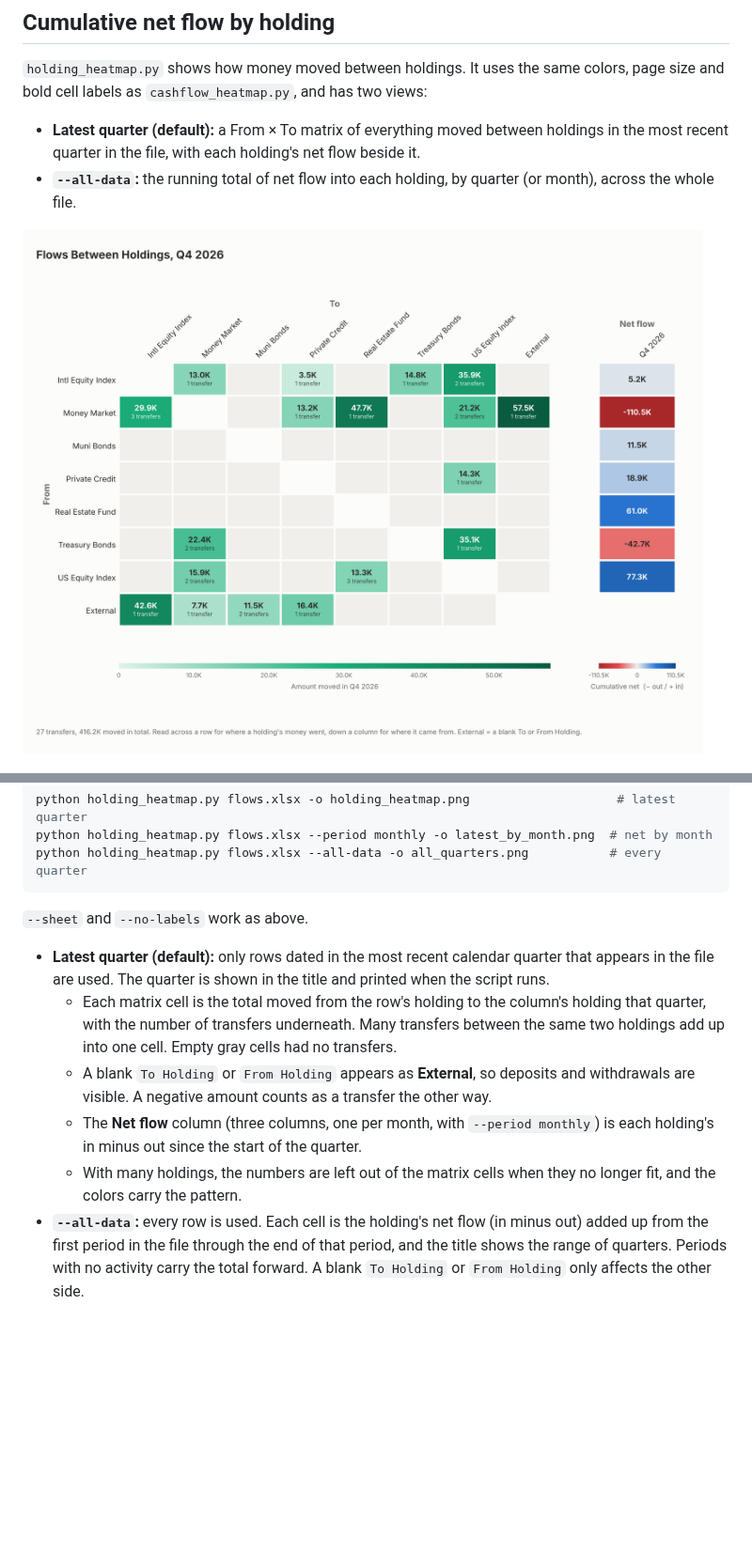
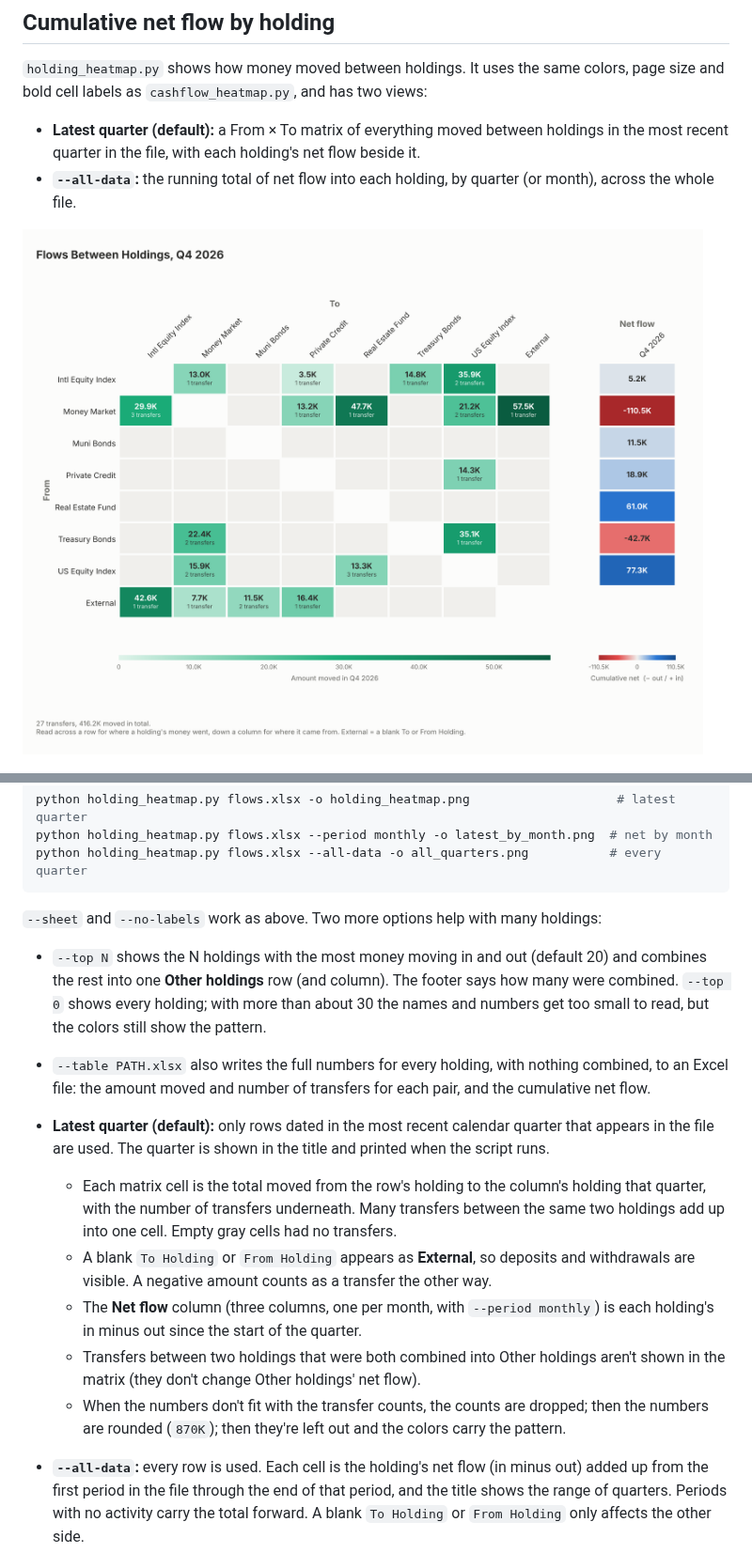
Before and after one commit to helmsrap/cashflow-heatmap, a Markdown page: README.md, 2 parts joined by grey strips. Shown at 94% size. Rendered like a GitHub page; pictures changed too: example/sample_holding_matrix.png; blank space fills up the shorter version.

````diff
--- a/README.md
+++ b/README.md
@@ -79,7 +79,15 @@ python holding_heatmap.py flows.xlsx --period monthly -o latest_by_month.png  #
 python holding_heatmap.py flows.xlsx --all-data -o all_quarters.png           # every quarter
 ```
 
-`--sheet` and `--no-labels` work as above.
+`--sheet` and `--no-labels` work as above. Two more options help with many holdings:
+
+- `--top N` shows the N holdings with the most money moving in and out (default 20) and
+  combines the rest into one **Other holdings** row (and column). The footer says how many
+  were combined. `--top 0` shows every holding; with more than about 30 the names and
+  numbers get too small to read, but the colors still show the pattern.
+- `--table PATH.xlsx` also writes the full numbers for every holding, with nothing
+  combined, to an Excel file: the amount moved and number of transfers for each pair,
+  and the cumulative net flow.
 
 - **Latest quarter (default):** only rows dated in the most recent calendar quarter that
   appears in the file are used. The quarter is shown in the title and printed when the
@@ -91,8 +99,10 @@ python holding_heatmap.py flows.xlsx --all-data -o all_quarters.png           #
     withdrawals are visible. A negative amount counts as a transfer the other way.
   - The **Net flow** column (three columns, one per month, with `--period monthly`) is
     each holding's in minus out since the start of the quarter.
-  - With many holdings, the numbers are left out of the matrix cells when they no longer
-    fit, and the colors carry the pattern.
+  - Transfers between two holdings that were both combined into Other holdings aren't
+    shown in the matrix (they don't change Other holdings' net flow).
+  - When the numbers don't fit with the transfer counts, the counts are dropped; then the
+    numbers are rounded (`870K`); then they're left out and the colors carry the pattern.
 - **`--all-data`:** every row is used. Each cell is the holding's net flow (in minus out)
   added up from the first period in the file through the end of that period, and the
   title shows the range of quarters. Periods with no activity carry the total forward.
````
Also changed, not shown: 1 other file.
